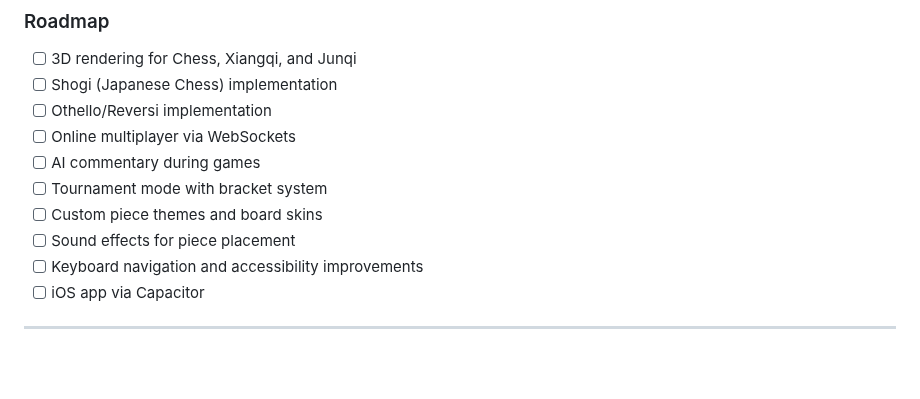
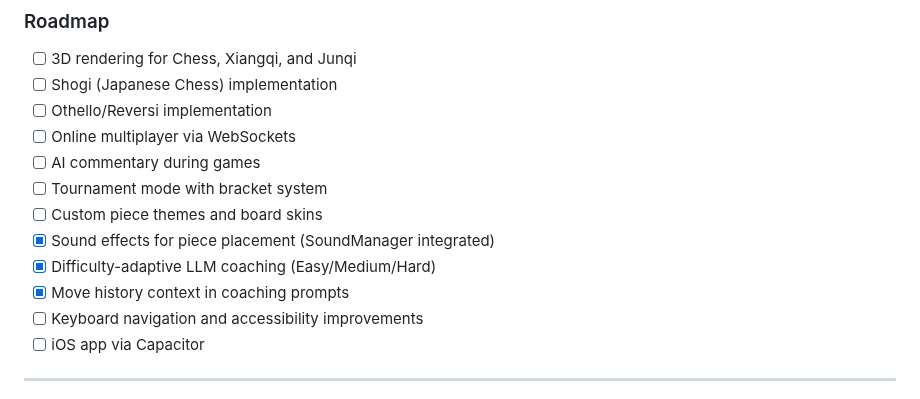
Before and after one commit to SSC-STUDIO/Multi-Board-Game-Collection, a Markdown page: README.md, the part around the change. Rendered like a GitHub page; blank space fills up the shorter version.

Commit message:
docs: update README roadmap with completed SoundManager and difficulty coaching items

```diff
--- a/README.md
+++ b/README.md
@@ -416,7 +416,9 @@ This project is licensed under the [MIT License](LICENSE).
 - [ ] AI commentary during games
 - [ ] Tournament mode with bracket system
 - [ ] Custom piece themes and board skins
-- [ ] Sound effects for piece placement
+- [x] Sound effects for piece placement (SoundManager integrated)
+- [x] Difficulty-adaptive LLM coaching (Easy/Medium/Hard)
+- [x] Move history context in coaching prompts
 - [ ] Keyboard navigation and accessibility improvements
 - [ ] iOS app via Capacitor
 
```
